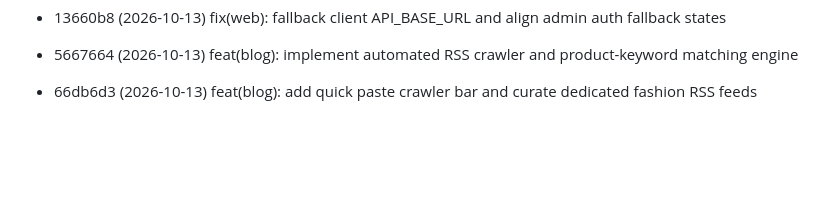
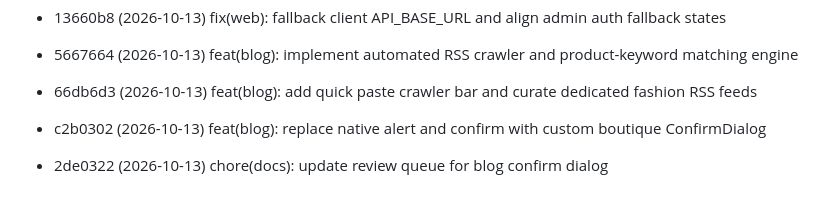
Before and after one commit to huynth1801/myshop-astro, a Markdown page: docs/review-queue.md, the part around the change. GitHub-like rendering; blank space fills up the shorter version.

Commit message:
chore(docs): update review queue for blog confirm dialog

```diff
--- a/docs/review-queue.md
+++ b/docs/review-queue.md
@@ -50,3 +50,5 @@ Commits pending review. Auto-managed:
 - 13660b8 (2026-10-13) fix(web): fallback client API_BASE_URL and align admin auth fallback states
 - 5667664 (2026-10-13) feat(blog): implement automated RSS crawler and product-keyword matching engine
 - 66db6d3 (2026-10-13) feat(blog): add quick paste crawler bar and curate dedicated fashion RSS feeds
+- c2b0302 (2026-10-13) feat(blog): replace native alert and confirm with custom boutique ConfirmDialog
+- 2de0322 (2026-10-13) chore(docs): update review queue for blog confirm dialog
```
